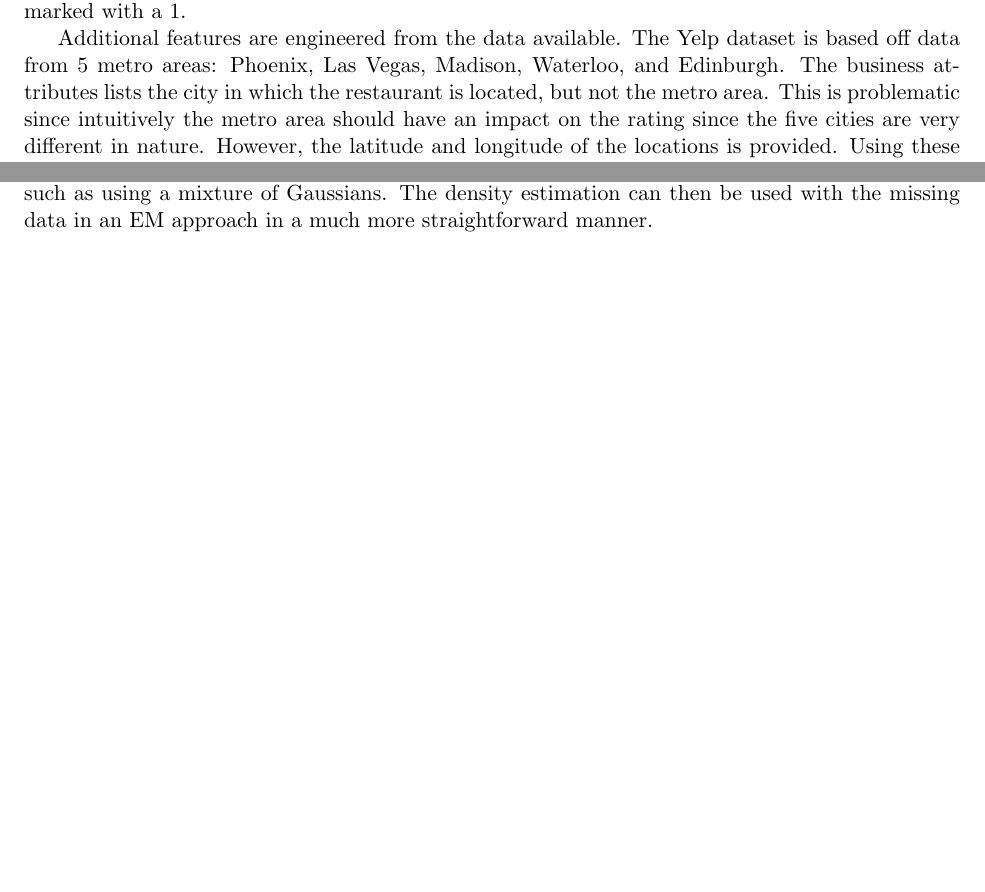
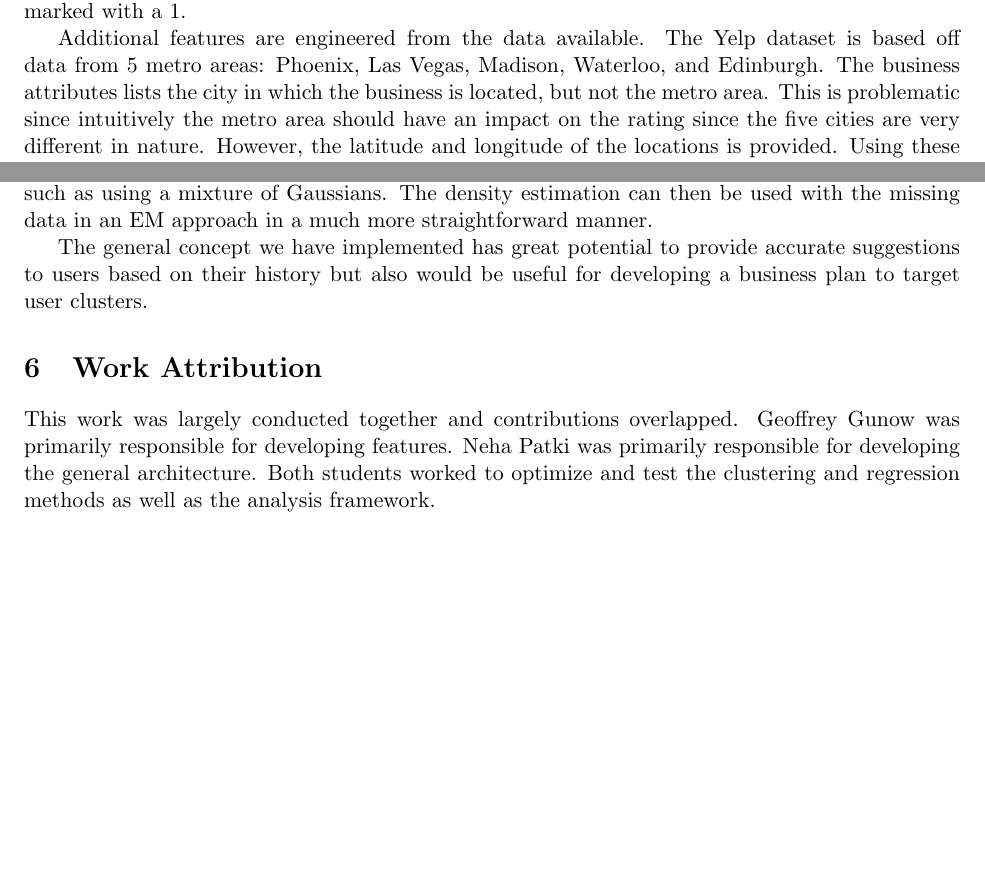
Before and after one commit to npatki/Yelp-Challenge, a LaTeX document (report/report.tex): two parts of pages 5 and 19 of 20, joined at a grey line, cut so that both start at the same text, the shorter picture padded with empty space. Compiled offline with pdfLaTeX.

Commit message:
Work attribution

```diff
--- a/report/report.tex
+++ b/report/report.tex
@@ -155,7 +155,7 @@ Therefore, missing binary features are treated as categorical features. More spe
 
 A similar approach is taken with actual categorical features. For instance, the attire attribute may be listed as casual, dressy, formal, or the data might be missing. This feature is therefore split into four features with an approach similar to the binary features wherein only one feature is marked with a 1.
 
-Additional features are engineered from the data available. The Yelp dataset is based off data from 5 metro areas: Phoenix, Las Vegas, Madison, Waterloo, and Edinburgh. The business attributes lists the city in which the restaurant is located, but not the metro area. This is problematic since intuitively the metro area should have an impact on the rating since the five cities are very different in nature. However, the latitude and longitude of the locations is provided. Using these coordinates along with the coordinates of the centers of the major cities, as provided by Wikipedia, the metro area can easily be determined by finding the closest center. Therefore a categorical feature can be developed for the metro area much like the attire example presented previously. Additionally, distance to the center of the city might be important so a feature is added that gives the distance to the center of the city based off the coordinates.
+Additional features are engineered from the data available. The Yelp dataset is based off data from 5 metro areas: Phoenix, Las Vegas, Madison, Waterloo, and Edinburgh. The business attributes lists the city in which the business is located, but not the metro area. This is problematic since intuitively the metro area should have an impact on the rating since the five cities are very different in nature. However, the latitude and longitude of the locations is provided. Using these coordinates along with the coordinates of the centers of the major cities, as provided by Wikipedia, the metro area can easily be determined by finding the closest center. Therefore a categorical feature can be developed for the metro area much like the attire example presented previously. Additionally, distance to the center of the city might be important so a feature is added that gives the distance to the center of the city based off the coordinates.
 
 \section{Methodology}
 After constructing the feature vectors, our data now consists of a set $B$ of business vectors, and a set $U$ of user vectors. Assume the vectors are constructed as described in the previous section. We also have access a set of ratings, $R$, where a single rating is determined by a user and a business. Let $r_{ub} \in R$ denote the rating given by user $u$ to business $b$.
@@ -529,6 +529,11 @@ We find that both variables in our 2-variable recommendation system influence th
 
 For future exploration of this concept, more methods of regression should be analyzed for use in predicting ratings. Additionally, a richer set of features could be formed by analyzing the review text. This would be a good opportunity to incorporate Natural Language Processing techniques to determine if the language a user writes with also affects the overall rating. One major assumption of this work is the ability to use data imputation for missing data without biasing the results. This might not be the case. A better approach would be to use an EM approach to optimize the objective functions directly. This causes problems for many clustering algorithms but there are some ways to remedy the situation and altered clustering algorithms can be found in literature. A less complicated option would be to fully model the clustering problem with density estimation, such as using a mixture of Gaussians. The density estimation can then be used with the missing data in an EM approach in a much more straightforward manner.
 
+The general concept we have implemented has great potential to provide accurate suggestions to users based on their history but also would be useful for developing a business plan to target user clusters.
+
+ \section{Work Attribution}
+This work was largely conducted together and contributions overlapped. Geoffrey Gunow was primarily responsible for developing features. Neha Patki was primarily responsible for developing the general architecture. Both students worked to optimize and test the clustering and regression methods as well as the analysis framework.
+
 \clearpage
 \bibliography{references}
 \bibliographystyle{unsrt} %some good options are: acm, alpha, apalike, siam
```
Also changed, not shown: report/report.pdf.
